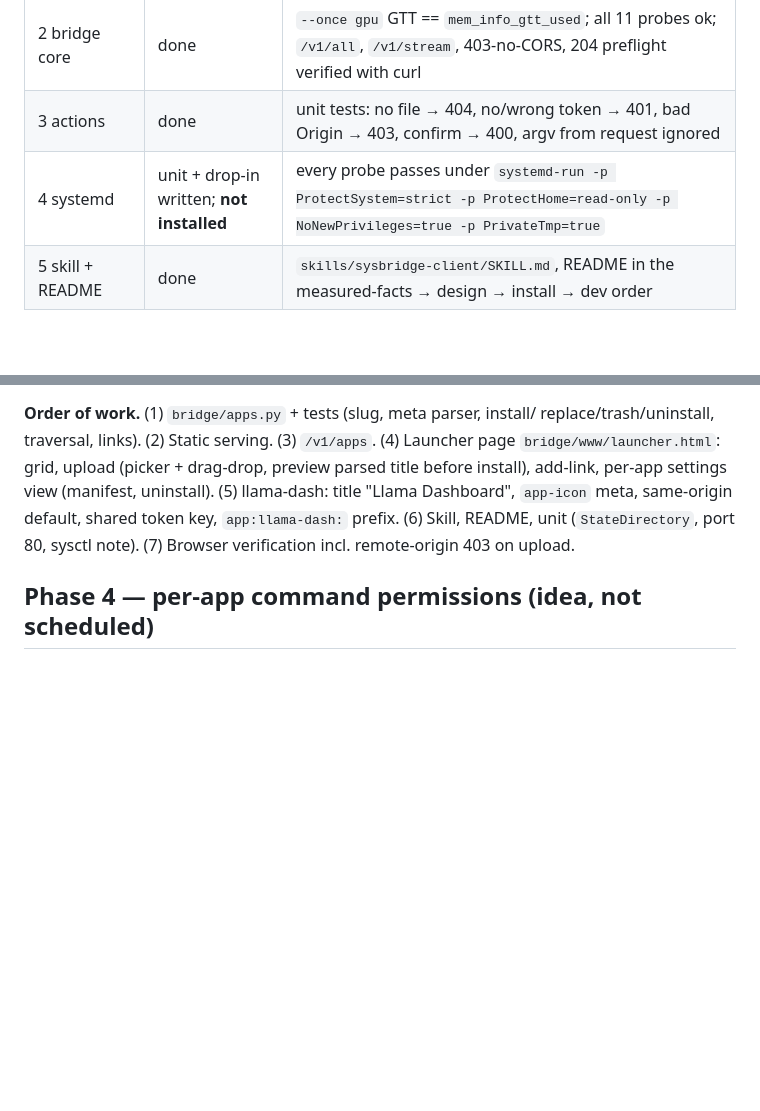
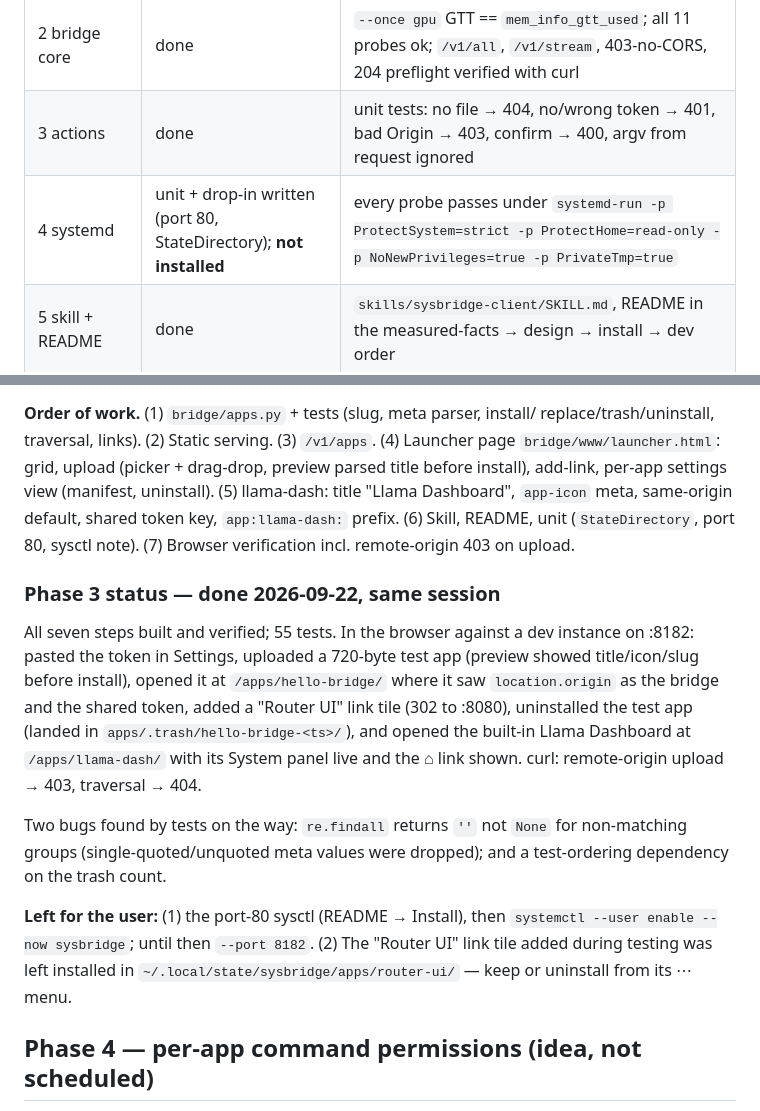
Before and after one commit to fuzzy-logic/sysbridge, a Markdown page: HANDOVER.md, 2 parts joined by grey strips. GitHub-like rendering; blank space fills up the shorter version.

Commit message:
HANDOVER: phase 3 verified; test-order fix

```diff
--- a/HANDOVER.md
+++ b/HANDOVER.md
@@ -21,7 +21,7 @@ chat; the push then went through).
 | 1 dashboard | done | opened from :8181: router + reviewer cards healthy, 7 presets, activity 1 s, every router GET carries `autoload=false`; confirm dialog states eviction with live sizes; cancel leaves state untouched |
 | 2 bridge core | done | `--once gpu` GTT == `mem_info_gtt_used`; all 11 probes ok; `/v1/all`, `/v1/stream`, 403-no-CORS, 204 preflight verified with curl |
 | 3 actions | done | unit tests: no file → 404, no/wrong token → 401, bad Origin → 403, confirm → 400, argv from request ignored |
-| 4 systemd | unit + drop-in written; **not installed** | every probe passes under `systemd-run -p ProtectSystem=strict -p ProtectHome=read-only -p NoNewPrivileges=true -p PrivateTmp=true` |
+| 4 systemd | unit + drop-in written (port 80, StateDirectory); **not installed** | every probe passes under `systemd-run -p ProtectSystem=strict -p ProtectHome=read-only -p NoNewPrivileges=true -p PrivateTmp=true` |
 | 5 skill + README | done | `skills/sysbridge-client/SKILL.md`, README in the measured-facts → design → install → dev order |
 
 ### Deviations from the plan (all additive)
@@ -431,6 +431,26 @@ meta, same-origin default, shared token key, `app:llama-dash:` prefix.
 (6) Skill, README, unit (`StateDirectory`, port 80, sysctl note). (7) Browser
 verification incl. remote-origin 403 on upload.
 
+### Phase 3 status — done 2026-09-22, same session
+
+All seven steps built and verified; 55 tests. In the browser against a dev
+instance on :8182: pasted the token in Settings, uploaded a 720-byte test app
+(preview showed title/icon/slug before install), opened it at
+`/apps/hello-bridge/` where it saw `location.origin` as the bridge and the
+shared token, added a "Router UI" link tile (302 to :8080), uninstalled the
+test app (landed in `apps/.trash/hello-bridge-<ts>/`), and opened the built-in
+Llama Dashboard at `/apps/llama-dash/` with its System panel live and the ⌂
+link shown. curl: remote-origin upload → 403, traversal → 404.
+
+Two bugs found by tests on the way: `re.findall` returns `''` not `None` for
+non-matching groups (single-quoted/unquoted meta values were dropped); and a
+test-ordering dependency on the trash count.
+
+**Left for the user:** (1) the port-80 sysctl (README → Install), then
+`systemctl --user enable --now sysbridge`; until then `--port 8182`. (2) The
+"Router UI" link tile added during testing was left installed in
+`~/.local/state/sysbridge/apps/router-ui/` — keep or uninstall from its ⋯ menu.
+
 ## Phase 4 — per-app command permissions (idea, not scheduled)
 
 An app declares the CLI commands it wants (in its manifest / a meta tag); the
```
